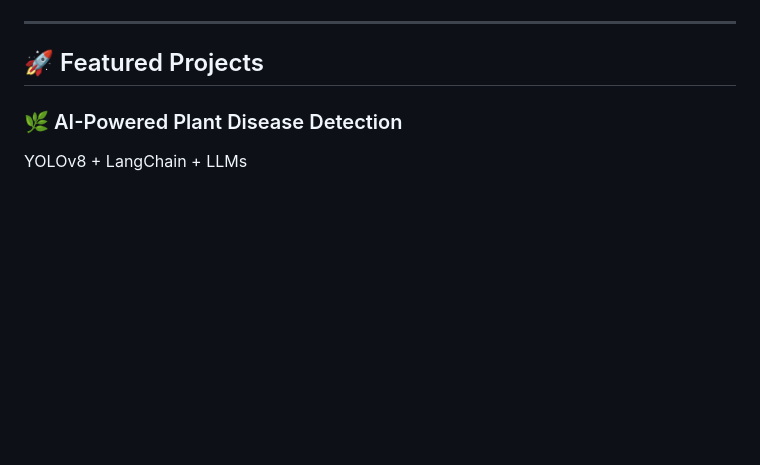
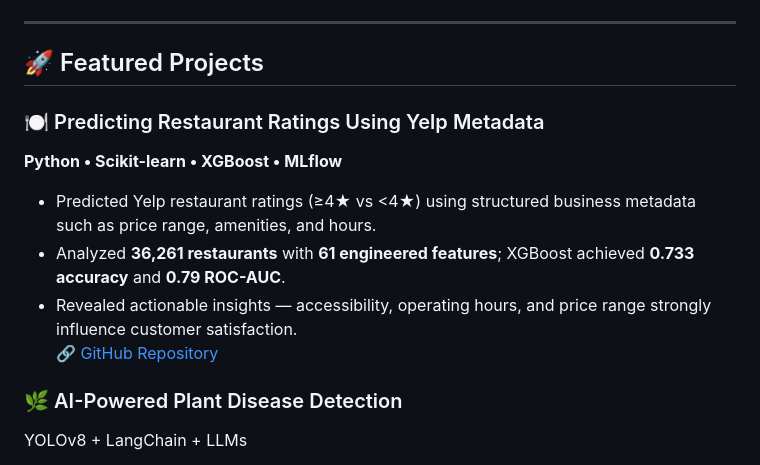
Before and after one commit to AichuTan/AichuTan.GitHub.io, a Markdown page: README.md, the part around the change. Rendered like a GitHub page; blank space fills up the shorter version.

```diff
--- a/README.md
+++ b/README.md
@@ -24,6 +24,14 @@ Passionate about turning complex data into actionable insights, I specialize in
 ---
 
 ## 🚀 Featured Projects
+
+### 🍽️ Predicting Restaurant Ratings Using Yelp Metadata
+**Python • Scikit-learn • XGBoost • MLflow**
+- Predicted Yelp restaurant ratings (≥4★ vs <4★) using structured business metadata such as price range, amenities, and hours.
+- Analyzed **36,261 restaurants** with **61 engineered features**; XGBoost achieved **0.733 accuracy** and **0.79 ROC-AUC**.
+- Revealed actionable insights — accessibility, operating hours, and price range strongly influence customer satisfaction.
+🔗 [GitHub Repository](https://github.com/AichuTan/BDA602_final_yelp_analysis)
+
 
 ### 🌿 AI-Powered Plant Disease Detection
 YOLOv8 + LangChain + LLMs
```
